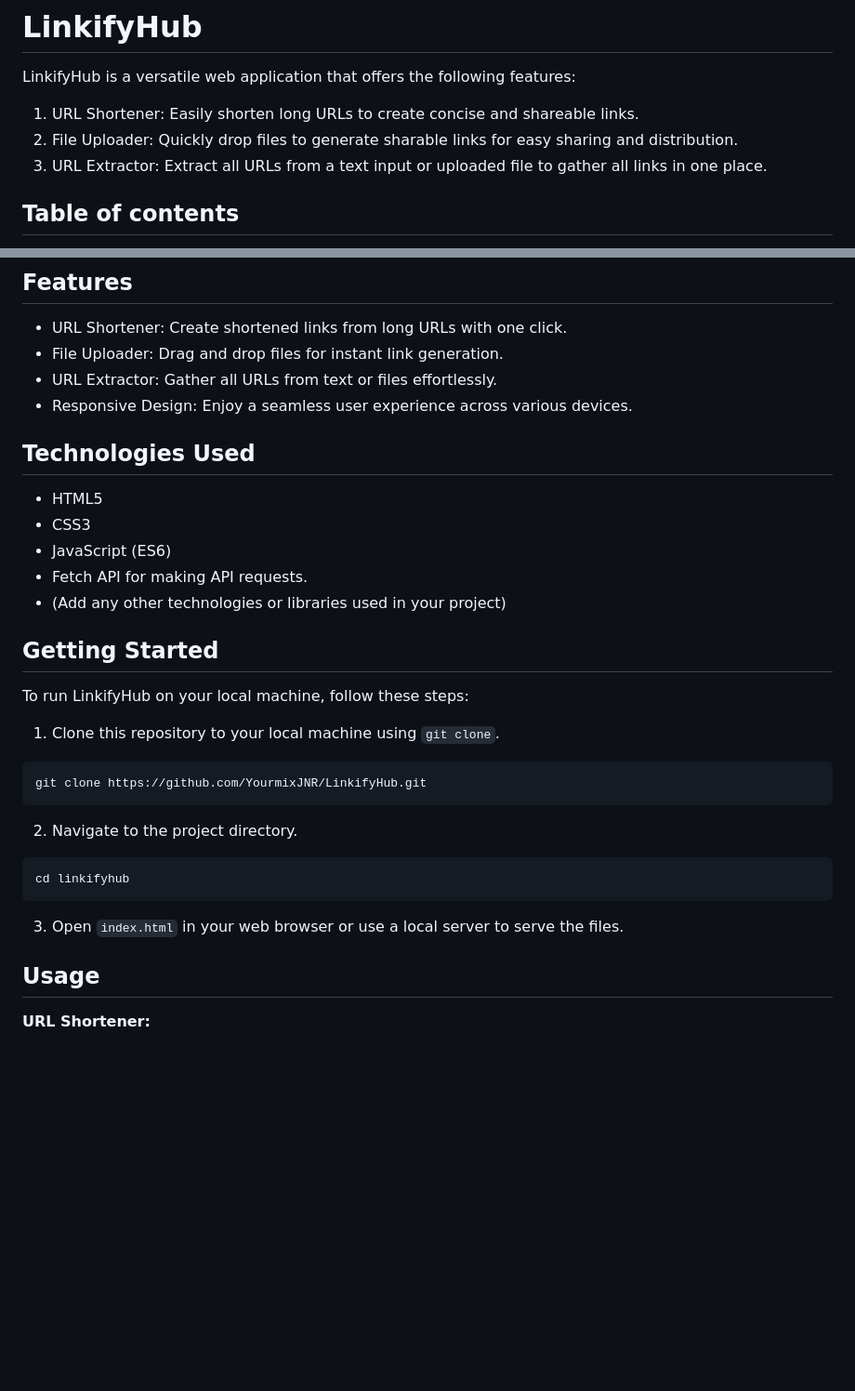
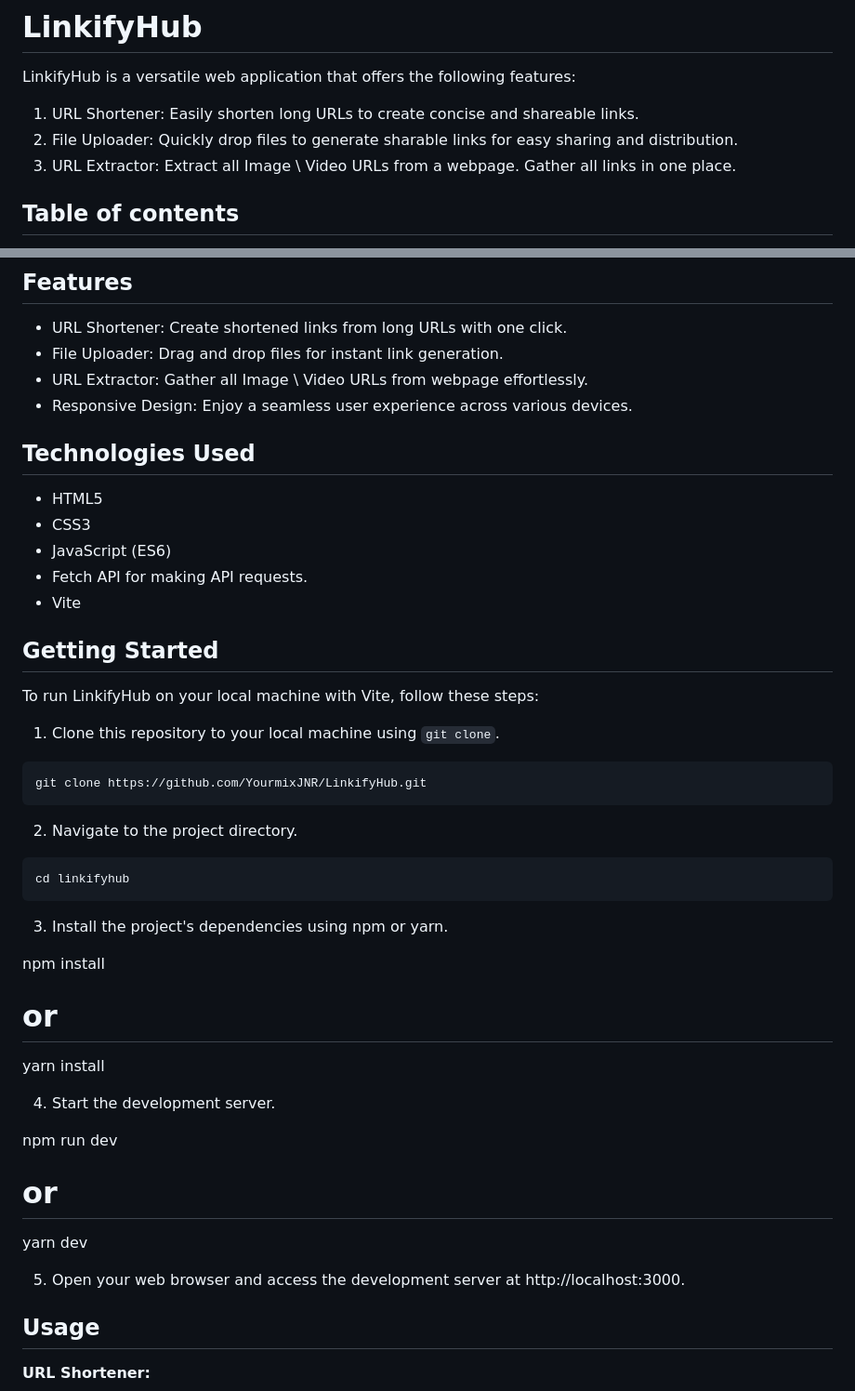
Before and after one commit to YourmixJNR/LinkifyHub, a Markdown page: README.md, 2 parts joined by grey strips. Shown at 93% size. Drawn GitHub-style; blank space fills up the shorter version.

````diff
--- a/README.md
+++ b/README.md
@@ -4,7 +4,7 @@ LinkifyHub is a versatile web application that offers the following features:
 
 1. URL Shortener: Easily shorten long URLs to create concise and shareable links.
 2. File Uploader: Quickly drop files to generate sharable links for easy sharing and distribution.
-3. URL Extractor: Extract all URLs from a text input or uploaded file to gather all links in one place.
+3. URL Extractor: Extract all Image \ Video URLs from a webpage. Gather all links in one place.
 
 ## Table of contents
 
@@ -32,7 +32,7 @@ LinkifyHub is a versatile web application that offers the following features:
 
 - URL Shortener: Create shortened links from long URLs with one click.
 - File Uploader: Drag and drop files for instant link generation.
-- URL Extractor: Gather all URLs from text or files effortlessly.
+- URL Extractor: Gather all Image \ Video URLs from webpage effortlessly.
 - Responsive Design: Enjoy a seamless user experience across various devices.
 
 ## Technologies Used
@@ -41,11 +41,11 @@ LinkifyHub is a versatile web application that offers the following features:
 - CSS3
 - JavaScript (ES6)
 - Fetch API for making API requests.
-- (Add any other technologies or libraries used in your project)
+- Vite
 
 ## Getting Started
 
-To run LinkifyHub on your local machine, follow these steps:
+To run LinkifyHub on your local machine with Vite, follow these steps:
 
 1. Clone this repository to your local machine using `git clone`.
 
@@ -56,8 +56,19 @@ git clone https://github.com/YourmixJNR/LinkifyHub.git
 ```
 cd linkifyhub
 ```
-3. Open `index.html` in your web browser or use a local server to serve the files.
+3. Install the project's dependencies using npm or yarn.
 
+npm install
+# or
+yarn install
+
+4. Start the development server.
+
+npm run dev
+# or
+yarn dev
+
+5. Open your web browser and access the development server at http://localhost:3000.
 ## Usage
 
 **URL Shortener:**
````
